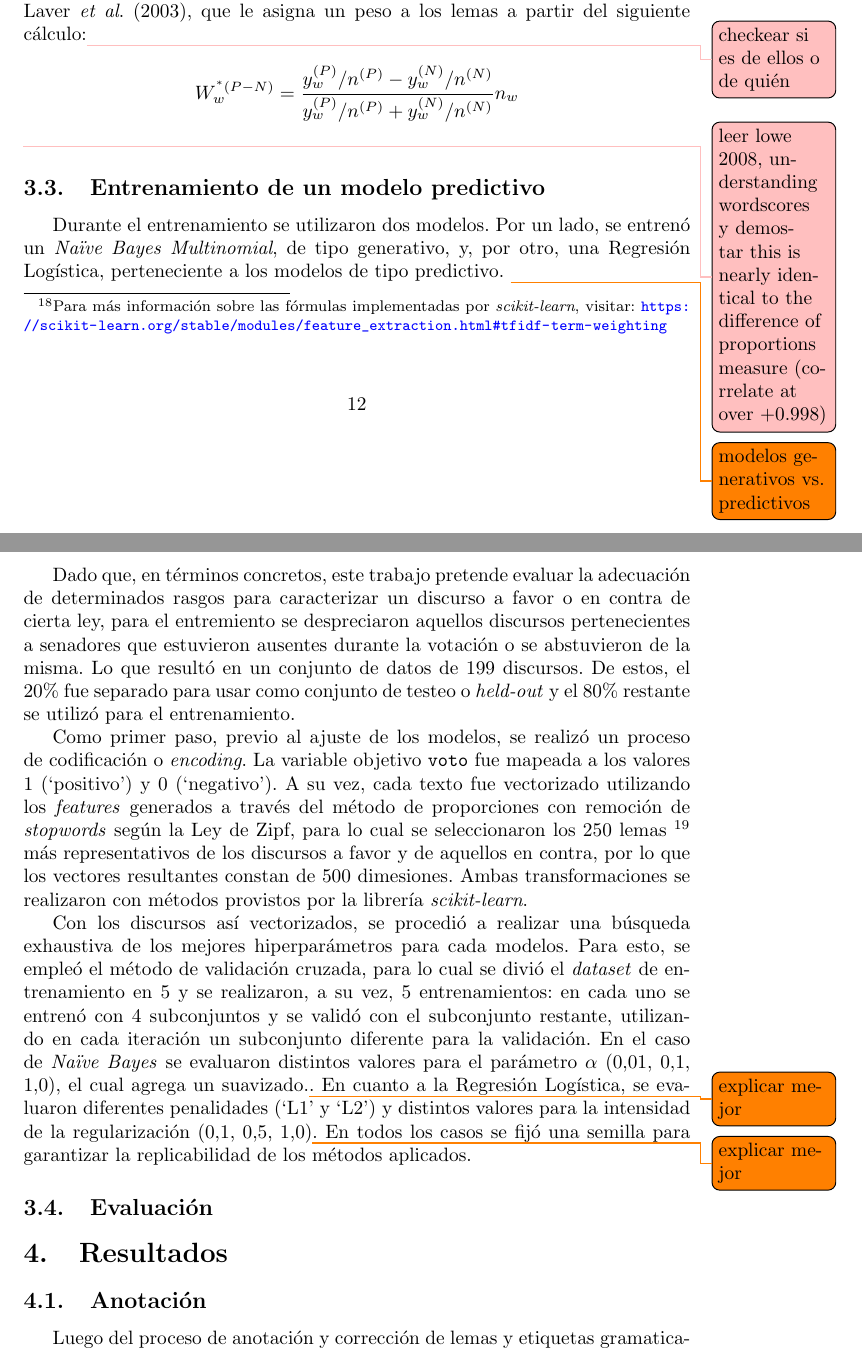
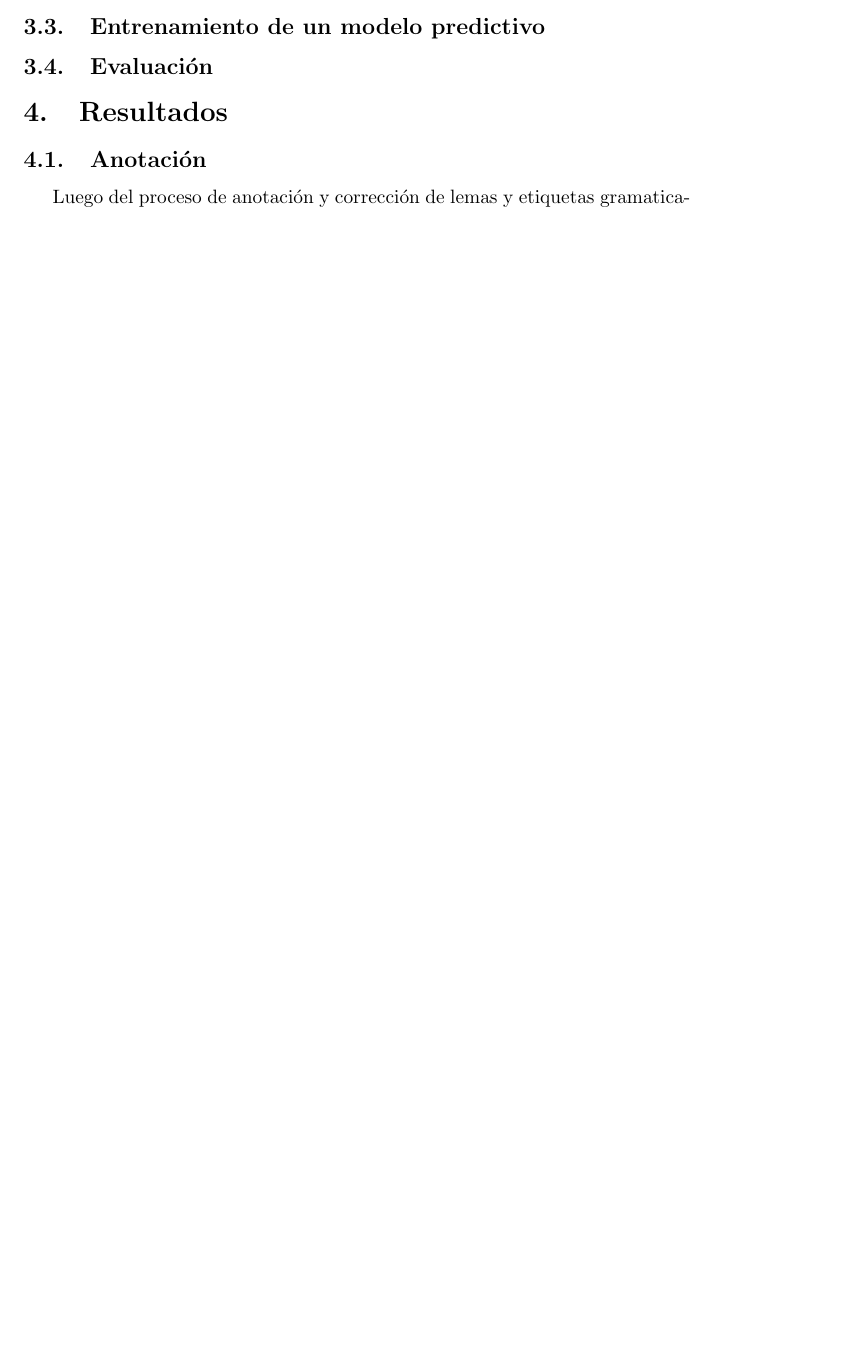
Before and after one commit to macfernandez/eddc-specialization-project, a LaTeX paper (doc/main.tex): two parts of pages 12 and 13 of 21 before the commit and part of page 10 of 14 after it, the two joined at a grey line, cut at the place of the change, the shorter picture padded with empty space. Compiled offline with pdfLaTeX.

Commit message:
update doc files

```diff
--- a/doc/main.tex
+++ b/doc/main.tex
@@ -73,9 +73,9 @@ de rasgos y el posterior entrenamiento de un modelo de Regresión Logísitca.
 \subsection{Anotación}
 \input{sections/methods/annotation.tex}
 \subsection{Selección de rasgos}
-\input{sections/methods/statistic.tex}
+\input{sections/methods/features.tex}
 \subsection{Entrenamiento de un modelo predictivo}
-\input{sections/methods/models.tex}
+%\input{sections/methods/models.tex}
 \subsection{Evaluaci\'on}
 \input{sections/methods/evaluation.tex}
 
```
Also changed, not shown: doc/bibliography.bib (+1 -1 lines), doc/sections/methods/features.tex (added), doc/sections/results/features.tex (added), doc/main.tex (4 more changed lines).
